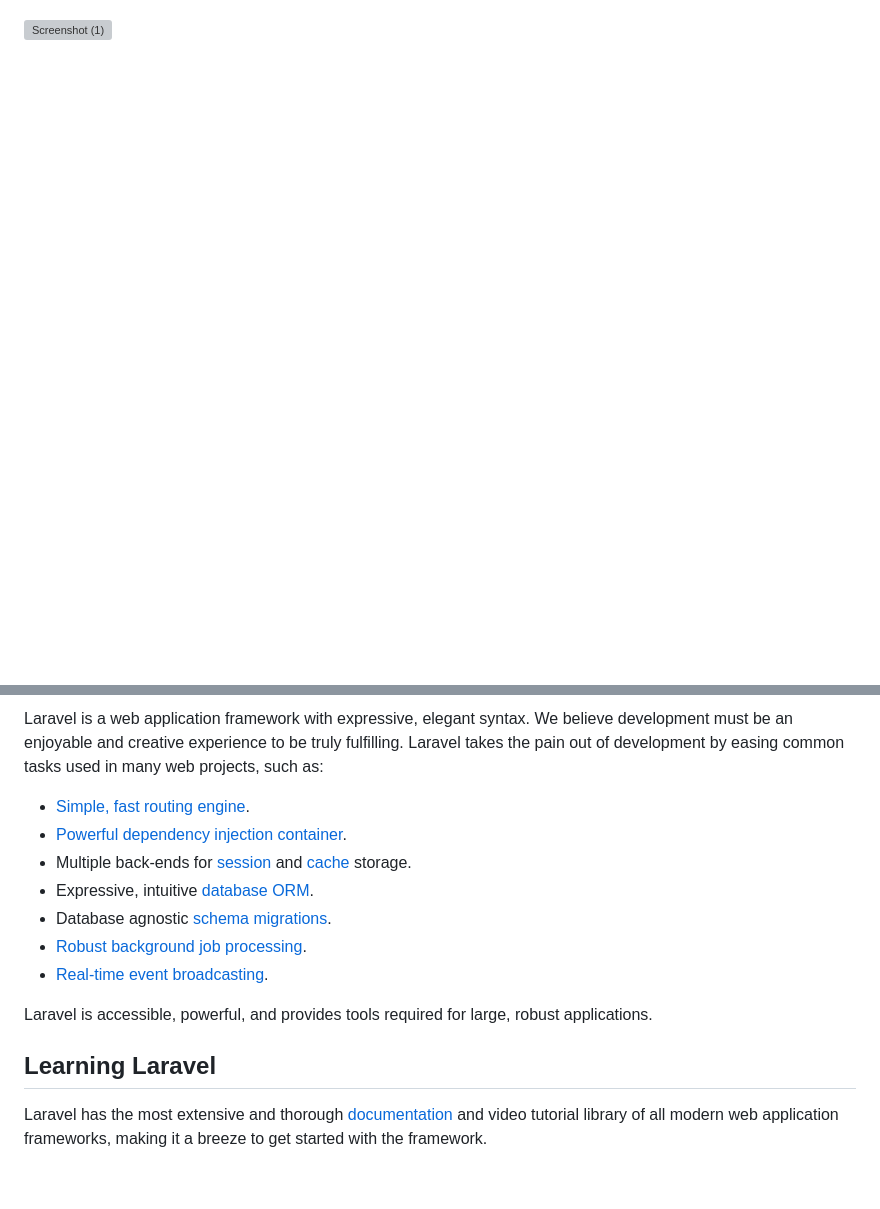
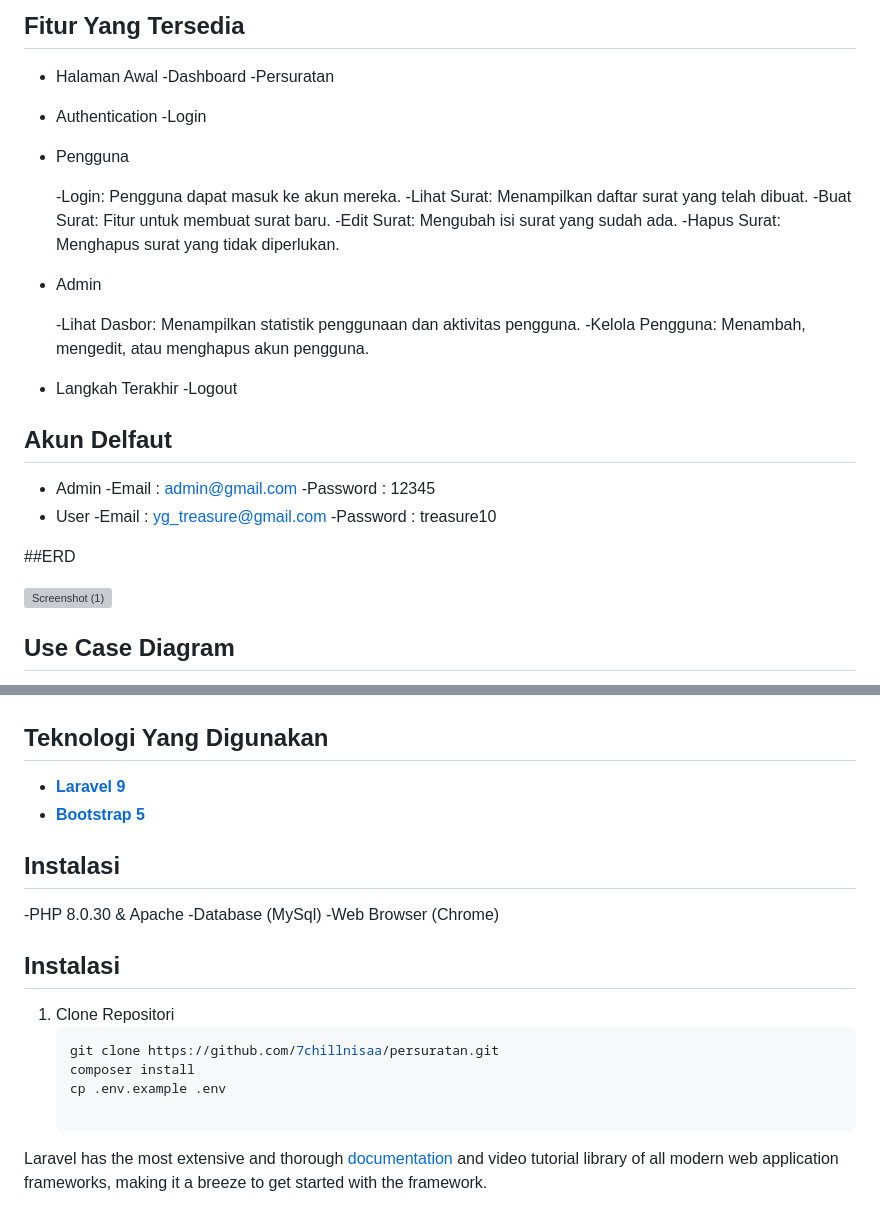
Before and after one commit to 7chillnisaa/persuratan, a Markdown page: README.md, 2 parts joined by grey strips. Drawn GitHub-style; blank space fills up the shorter version; grey boxes are pictures that could not be loaded.

````diff
--- a/README.md
+++ b/README.md
@@ -9,5 +4,41 @@
 
+## Fitur Yang Tersedia
+
+* Halaman Awal
+      -Dashboard
+      -Persuratan
+
+* Authentication
+      -Login
+
+* Pengguna
+
+    -Login: Pengguna dapat masuk ke akun mereka.
+    -Lihat Surat: Menampilkan daftar surat yang telah dibuat.
+    -Buat Surat: Fitur untuk membuat surat baru.
+    -Edit Surat: Mengubah isi surat yang sudah ada.
+    -Hapus Surat: Menghapus surat yang tidak diperlukan.
+
+* Admin
+
+    -Lihat Dasbor: Menampilkan statistik penggunaan dan aktivitas pengguna.
+    -Kelola Pengguna: Menambah, mengedit, atau menghapus akun pengguna.
+
+* Langkah Terakhir
+    -Logout
+
+## Akun Delfaut
+
+* Admin
+    -Email : admin@gmail.com
+    -Password : 12345
+* User
+    -Email : yg_treasure@gmail.com
+    -Password : treasure10
+
+##ERD
 
 ![Screenshot (1)](https://github.com/user-attachments/assets/48ec5a62-c133-43d9-ae12-d8ee78a7630a)
 
+## Use Case Diagram
 
@@ -15,17 +46,23 @@
 
-Laravel is a web application framework with expressive, elegant syntax. We believe development must be an enjoyable and creative experience to be truly fulfilling. Laravel takes the pain out of development by easing common tasks used in many web projects, such as:
 
-- [Simple, fast routing engine](https://laravel.com/docs/routing).
-- [Powerful dependency injection container](https://laravel.com/docs/container).
-- Multiple back-ends for [session](https://laravel.com/docs/session) and [cache](https://laravel.com/docs/cache) storage.
-- Expressive, intuitive [database ORM](https://laravel.com/docs/eloquent).
-- Database agnostic [schema migrations](https://laravel.com/docs/migrations).
-- [Robust background job processing](https://laravel.com/docs/queues).
-- [Real-time event broadcasting](https://laravel.com/docs/broadcasting).
+## Teknologi Yang Digunakan
 
-Laravel is accessible, powerful, and provides tools required for large, robust applications.
+- **[Laravel 9](https://laravel.com/)**
+- **[Bootstrap 5](https://getbootstrap.com/)**
 
-## Learning Laravel
+## Instalasi
+
+-PHP 8.0.30 & Apache
+-Database (MySql)
+-Web Browser (Chrome)
+
+## Instalasi
+
+1. Clone Repositori
+   ```bash
+   git clone https://github.com/7chillnisaa/persuratan.git
+   composer install
+   cp .env.example .env
 
 Laravel has the most extensive and thorough [documentation](https://laravel.com/docs) and video tutorial library of all modern web application frameworks, making it a breeze to get started with the framework.
 
````
Also changed, not shown: other parts of README.md (+3 -8 lines).
